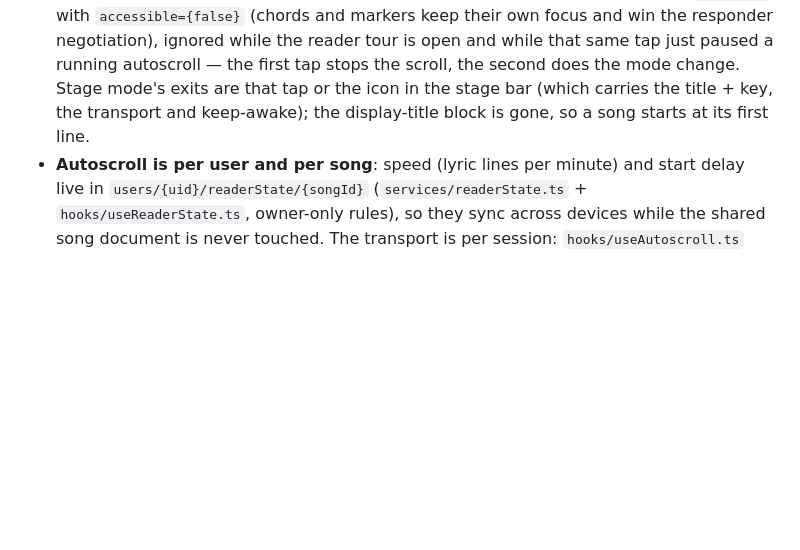
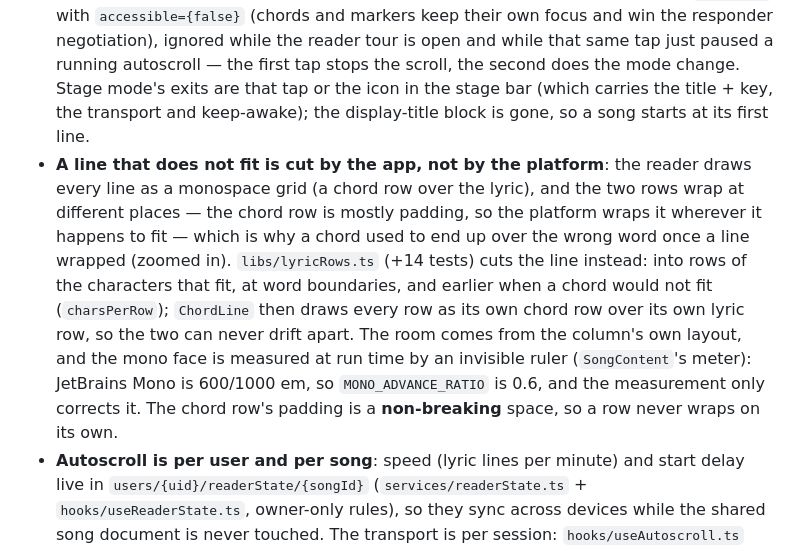
Before and after one commit to rixeldev/setuno, a Markdown page: AGENTS.md, the part around one of its changes. GitHub-like rendering; blank space fills up the shorter version.

Commit message:
docs: the reader cuts the lines it cannot fit, and the section title is plain text

```diff
--- a/AGENTS.md
+++ b/AGENTS.md
@@ -374,4 +374,5 @@ npx expo-doctor         # diagnose dependency and config issues
 - **The reader's controls live in a bottom tray, not above the lyrics** (`components/songs/ReaderDock.tsx`): the header keeps only the title, back and edit — stage mode has its own button in the tray, so a second one up there was only one more thing in the way — and `SongControls` + `AutoscrollBar` render inside a tray pinned to the screen's bottom edge — the artist moved down to the details line so the header is a single row. Shut it costs one `READER_DOCK_HEIGHT` row (46 — the scroll's bottom padding and the corner arrows' `bottomOffset` both key off it): autoscroll transport, the tuning summary (tap it to open the panel), stage mode and the expand chevron, with a 2px autoscroll progress hairline on its leading edge. Open it grows upward over the lyrics with the full controls, so the lyrics start at the top of the screen instead of a third of the way down. `AppShell` already leaves the screen above the tab bar + banner, so `bottom: 0` needs no chrome arithmetic. **Render order matters**: the setlist corner arrows are painted *before* the tray, so the tray is what sits on top of them — with the panel open it grows over the arrows and hides them instead of leaving them floating above the controls (later siblings paint over earlier ones on Android).
 - **The tray is chrome, not a card**: it shares the tab bar's `Theme.colors.chrome` surface and is separated from the song by one hairline — no radius, no shadow, no border. It deliberately does *not* look like a floating box over the lyrics. For the same reason `SongControls` and `AutoscrollBar` no longer paint a `background` or their own rules: they are transparent panels inside the tray, which owns the surface and the divider. The panel's height and the chevron's turn are driven by **one** `Animated.Value` (`useNativeDriver: false`, because height cannot be native-driven), it stays mounted and clipped to `0` when shut (so its height is known before the first tap) and is hidden from touch and the a11y tree (`pointerEvents` in `style`, `accessibilityElementsHidden` + `importantForAccessibility` + `aria-hidden`); stage mode's bar springs in on entry.
 - **Tapping the song body toggles the presentation layer**: with the tray open the tap closes the tray — that tap was aimed at dismissing the controls, not at going fullscreen — and otherwise it enters *or leaves* stage mode, symmetric. Both bodies are a `Pressable` with `accessible={false}` (chords and markers keep their own focus and win the responder negotiation), ignored while the reader tour is open and while that same tap just paused a running autoscroll — the first tap stops the scroll, the second does the mode change. Stage mode's exits are that tap or the icon in the stage bar (which carries the title + key, the transport and keep-awake); the display-title block is gone, so a song starts at its first line.
+- **A line that does not fit is cut by the app, not by the platform**: the reader draws every line as a monospace grid (a chord row over the lyric), and the two rows wrap at different places — the chord row is mostly padding, so the platform wraps it wherever it happens to fit — which is why a chord used to end up over the wrong word once a line wrapped (zoomed in). `libs/lyricRows.ts` (+14 tests) cuts the line instead: into rows of the characters that fit, at word boundaries, and earlier when a chord would not fit (`charsPerRow`); `ChordLine` then draws every row as its own chord row over its own lyric row, so the two can never drift apart. The room comes from the column's own layout, and the mono face is measured at run time by an invisible ruler (`SongContent`'s meter): JetBrains Mono is 600/1000 em, so `MONO_ADVANCE_RATIO` is 0.6, and the measurement only corrects it. The chord row's padding is a **non-breaking** space, so a row never wraps on its own.
 - **Autoscroll is per user and per song**: speed (lyric lines per minute) and start delay live in `users/{uid}/readerState/{songId}` (`services/readerState.ts` + `hooks/useReaderState.ts`, owner-only rules), so they sync across devices while the shared song document is never touched. The transport is per session: `hooks/useAutoscroll.ts` glides the `ScrollView` with `requestAnimationFrame` (discrete one-line steps when `reduceMotion` is on), pauses on a manual touch or drag, and the same button resumes from where the reader left off. The speed/delay controls reset with the song, and the bar (`components/songs/AutoscrollBar.tsx`) renders inside the reader's bottom tray alongside `SongControls` (see above) — stage mode only carries the single transport chip, because the immersive bar has no room for more. Its readout comes from `autoscrollStatusText` in `libs/autoscroll.ts`, so the bar and anything else quoting the transport can never disagree.
```
Also changed, not shown: other parts of AGENTS.md (+1 -1 lines).
